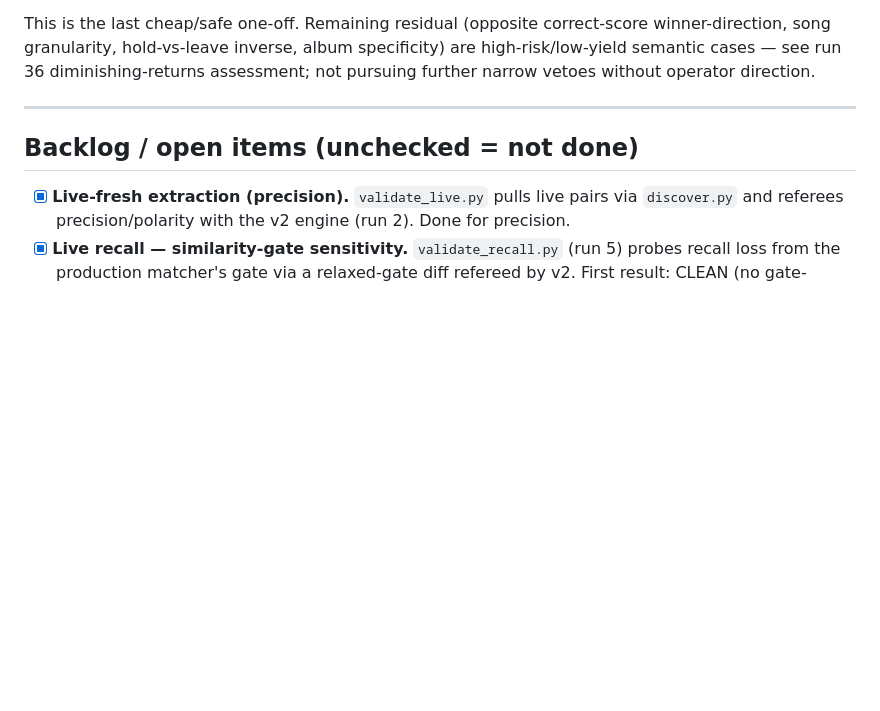
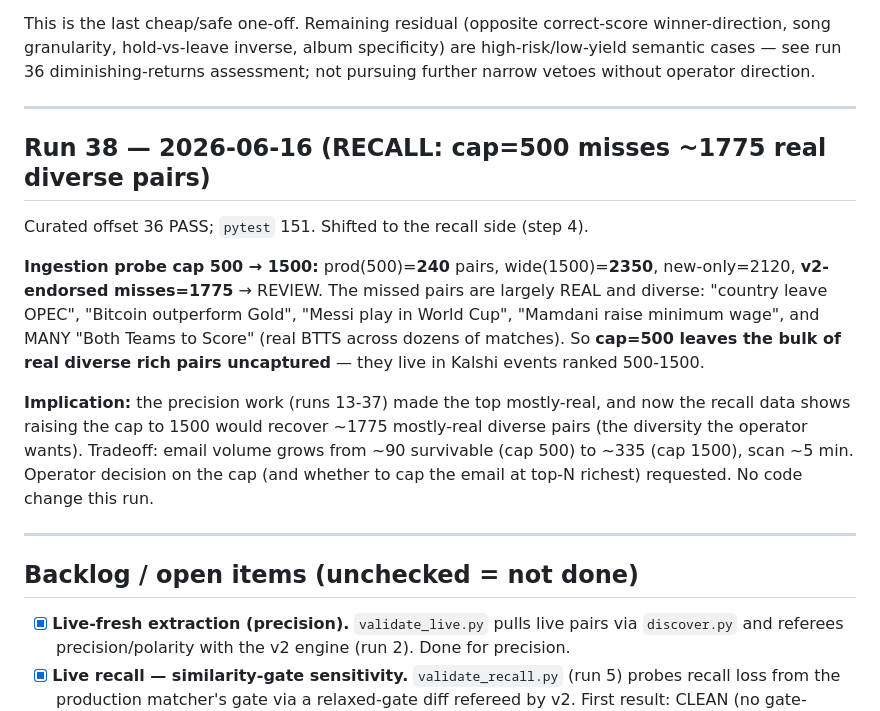
Before and after one commit to nl2992/prediction-pipeline, a Markdown page: MATCHER_VALIDATION_LOG.md, the part around the change. Rendered like a GitHub page; blank space fills up the shorter version.

Commit message:
Validation log run 38: recall finding -- cap=500 misses ~1775 real diverse pairs
Ingestion probe 500->1500: prod 240 pairs, wide 2350, 1775 v2-endorsed misses
(OPEC/Bitcoin-gold/Messi/BTTS -- real diverse). cap=500 leaves the bulk of real
rich pairs uncaptured. Raising to 1500 recovers them (top now mostly-real after
runs 13-37); email volume ~90->~335. No code change.

```diff
--- a/MATCHER_VALIDATION_LOG.md
+++ b/MATCHER_VALIDATION_LOG.md
@@ -1071,6 +1071,26 @@ not pursuing further narrow vetoes without operator direction.
 
 ---
 
+## Run 38 — 2026-06-16 (RECALL: cap=500 misses ~1775 real diverse pairs)
+
+Curated offset 36 PASS; `pytest` 151. Shifted to the recall side (step 4).
+
+**Ingestion probe cap 500 → 1500:** prod(500)=**240** pairs, wide(1500)=**2350**,
+new-only=2120, **v2-endorsed misses=1775** → REVIEW. The missed pairs are largely
+REAL and diverse: "country leave OPEC", "Bitcoin outperform Gold", "Messi play in
+World Cup", "Mamdani raise minimum wage", and MANY "Both Teams to Score" (real
+BTTS across dozens of matches). So **cap=500 leaves the bulk of real diverse rich
+pairs uncaptured** — they live in Kalshi events ranked 500-1500.
+
+**Implication:** the precision work (runs 13-37) made the top mostly-real, and now
+the recall data shows raising the cap to 1500 would recover ~1775 mostly-real
+diverse pairs (the diversity the operator wants). Tradeoff: email volume grows
+from ~90 survivable (cap 500) to ~335 (cap 1500), scan ~5 min. Operator decision
+on the cap (and whether to cap the email at top-N richest) requested. No code
+change this run.
+
+---
+
 ## Backlog / open items (unchecked = not done)
 
 - [x] **Live-fresh extraction (precision).** `validate_live.py` pulls live pairs
```
